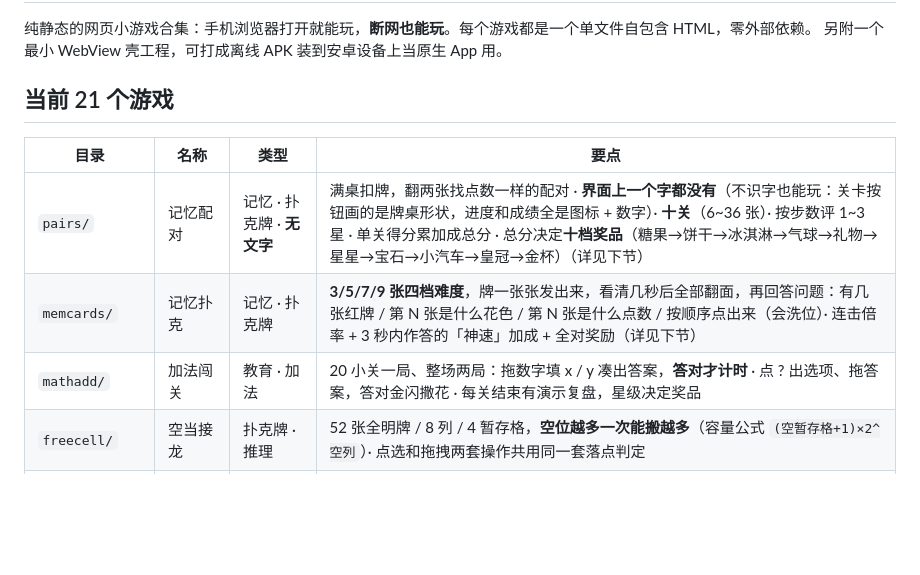
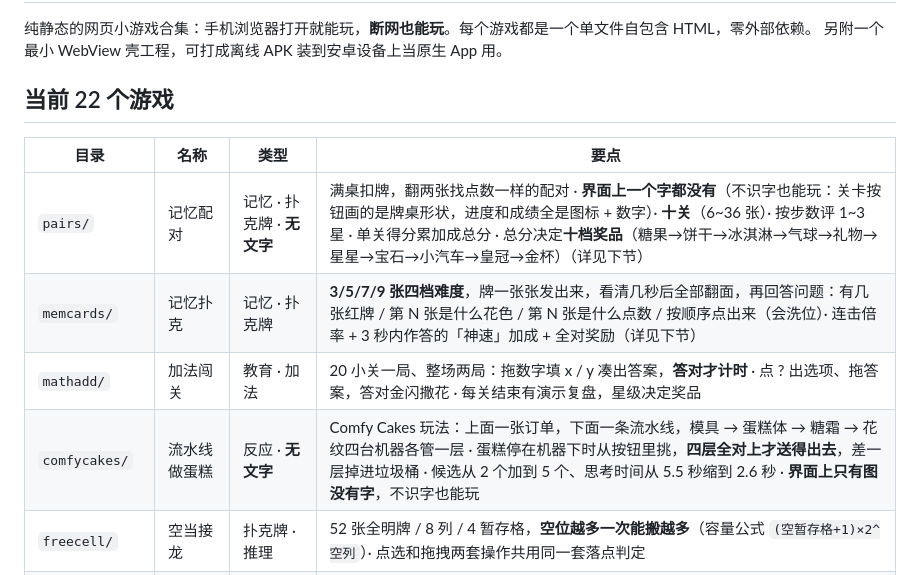
Before and after one commit to ashlam/game-box, a Markdown page: README.md, the part around the change. Rendered like a GitHub page; blank space fills up the shorter version.

Commit message:
docs: README 补上流水线做蛋糕，游戏数 21 → 22

```diff
--- a/README.md
+++ b/README.md
@@ -3,13 +3,14 @@
 纯静态的网页小游戏合集：手机浏览器打开就能玩，**断网也能玩**。每个游戏都是一个单文件自包含 HTML，零外部依赖。
 另附一个最小 WebView 壳工程，可打成离线 APK 装到安卓设备上当原生 App 用。
 
-## 当前 21 个游戏
+## 当前 22 个游戏
 
 | 目录 | 名称 | 类型 | 要点 |
 |---|---|---|---|
 | `pairs/` | 记忆配对 | 记忆 · 扑克牌 · **无文字** | 满桌扣牌，翻两张找点数一样的配对 · **界面上一个字都没有**（不识字也能玩：关卡按钮画的是牌桌形状，进度和成绩全是图标 + 数字）· **十关**（6~36 张）· 按步数评 1~3 星 · 单关得分累加成总分 · 总分决定**十档奖品**（糖果→饼干→冰淇淋→气球→礼物→星星→宝石→小汽车→皇冠→金杯）（详见下节） |
 | `memcards/` | 记忆扑克 | 记忆 · 扑克牌 | **3/5/7/9 张四档难度**，牌一张张发出来，看清几秒后全部翻面，再回答问题：有几张红牌 / 第 N 张是什么花色 / 第 N 张是什么点数 / 按顺序点出来（会洗位）· 连击倍率 + 3 秒内作答的「神速」加成 + 全对奖励（详见下节） |
 | `mathadd/` | 加法闯关 | 教育 · 加法 | 20 小关一局、整场两局：拖数字填 x / y 凑出答案，**答对才计时** · 点 ? 出选项、拖答案，答对金闪撒花 · 每关结束有演示复盘，星级决定奖品 |
+| `comfycakes/` | 流水线做蛋糕 | 反应 · **无文字** | Comfy Cakes 玩法：上面一张订单，下面一条流水线，模具 → 蛋糕体 → 糖霜 → 花纹四台机器各管一层 · 蛋糕停在机器下时从按钮里挑，**四层全对上才送得出去**，差一层掉进垃圾桶 · 候选从 2 个加到 5 个、思考时间从 5.5 秒缩到 2.6 秒 · **界面上只有图没有字**，不识字也能玩 |
 | `freecell/` | 空当接龙 | 扑克牌 · 推理 | 52 张全明牌 / 8 列 / 4 暂存格，**空位越多一次能搬越多**（容量公式 `(空暂存格+1)×2^空列`）· 点选和拖拽两套操作共用同一套落点判定 |
 | `klondike/` | 纸牌接龙 | 扑克牌 · 经典 | Windows 里那套：7 列、翻 1 / 3 张、四个收牌堆从 A 收到 K · 自动完成（自动收牌有节拍，看得清每张飞去哪）· 撤销只撤一步 |
 | `slidepuzzle/` | 数字华容道 | 滑块解谜 | 3×3 / 4×4 / 5×5，从完成态倒着随机走打乱，**保证可解** · 归位的块变绿 |
```
